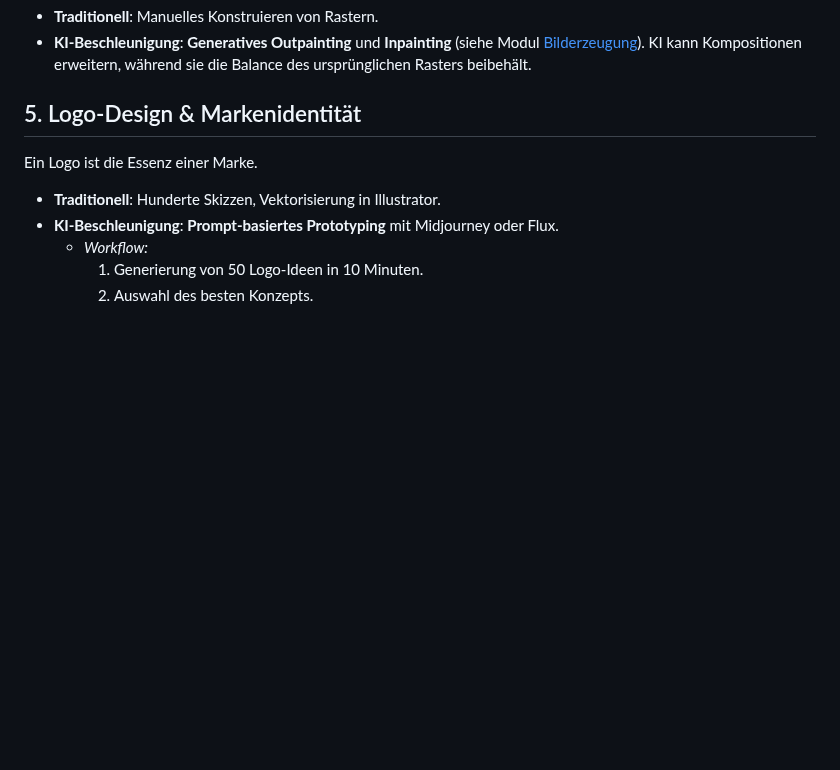
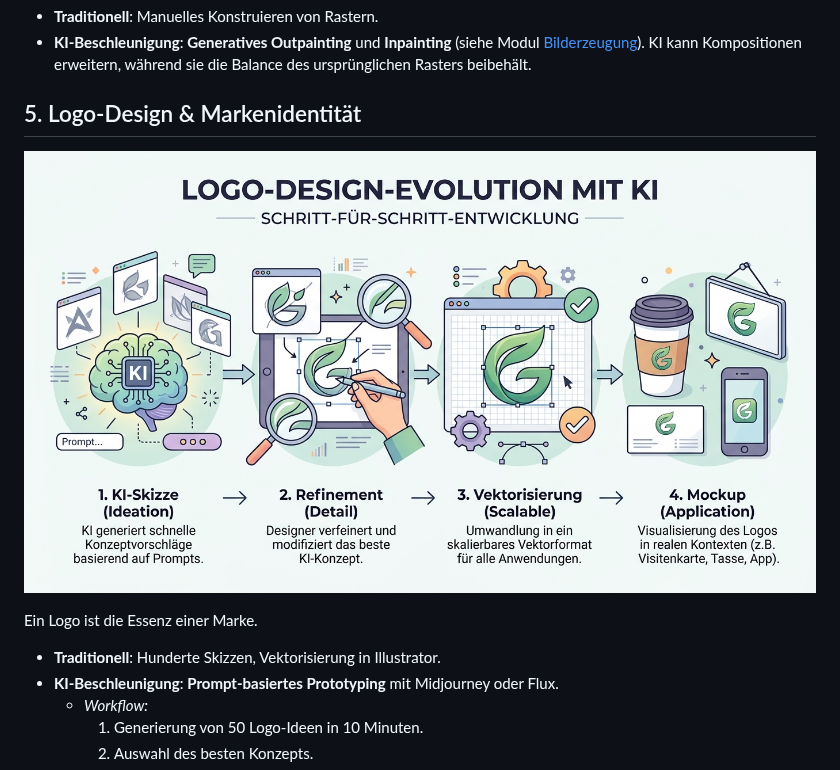
Before and after one commit to ProfEngel/KI-Literacy, a Markdown page: design/DesignTheorie.md, the part around the change. GitHub-like rendering; pictures changed too: design/media/logo_evolution.jpg (added); blank space fills up the shorter version.

Commit message:
feat: Finalize DesignTheorie.md with Logo Evolution diagram and verify main README completeness

```diff
--- a/design/DesignTheorie.md
+++ b/design/DesignTheorie.md
@@ -38,6 +38,9 @@ Der Goldene Schnitt und die Drittel-Regel sorgen für Balance.
 *   **KI-Beschleunigung**: **Generatives Outpainting** und **Inpainting** (siehe Modul [Bilderzeugung](../bilderzeugung/)). KI kann Kompositionen erweitern, während sie die Balance des ursprünglichen Rasters beibehält.
 
 ## 5. Logo-Design & Markenidentität
+
+![Logo Design Evolution](./media/logo_evolution.jpg)
+
 Ein Logo ist die Essenz einer Marke.
 *   **Traditionell**: Hunderte Skizzen, Vektorisierung in Illustrator.
 *   **KI-Beschleunigung**: **Prompt-basiertes Prototyping** mit Midjourney oder Flux.
```
